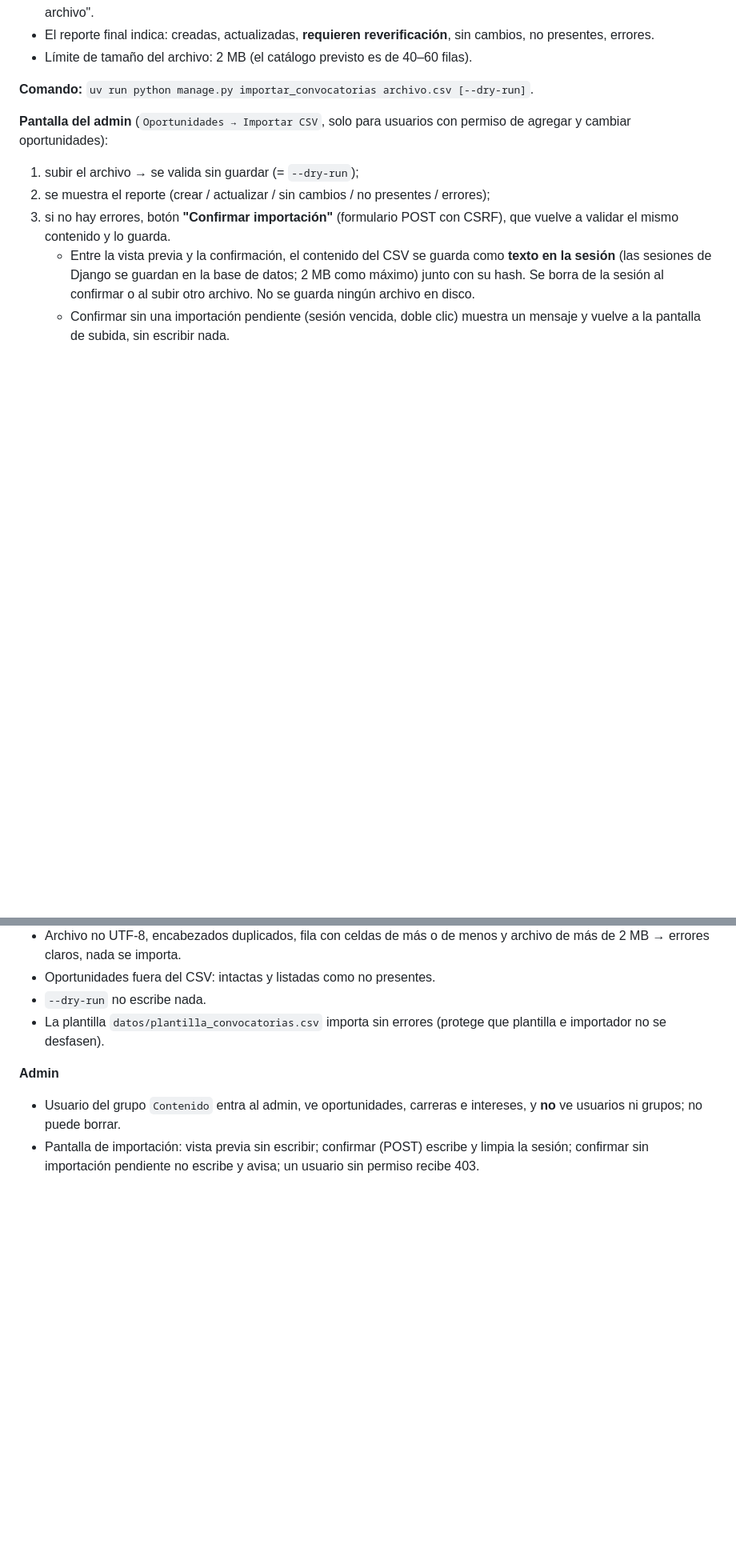
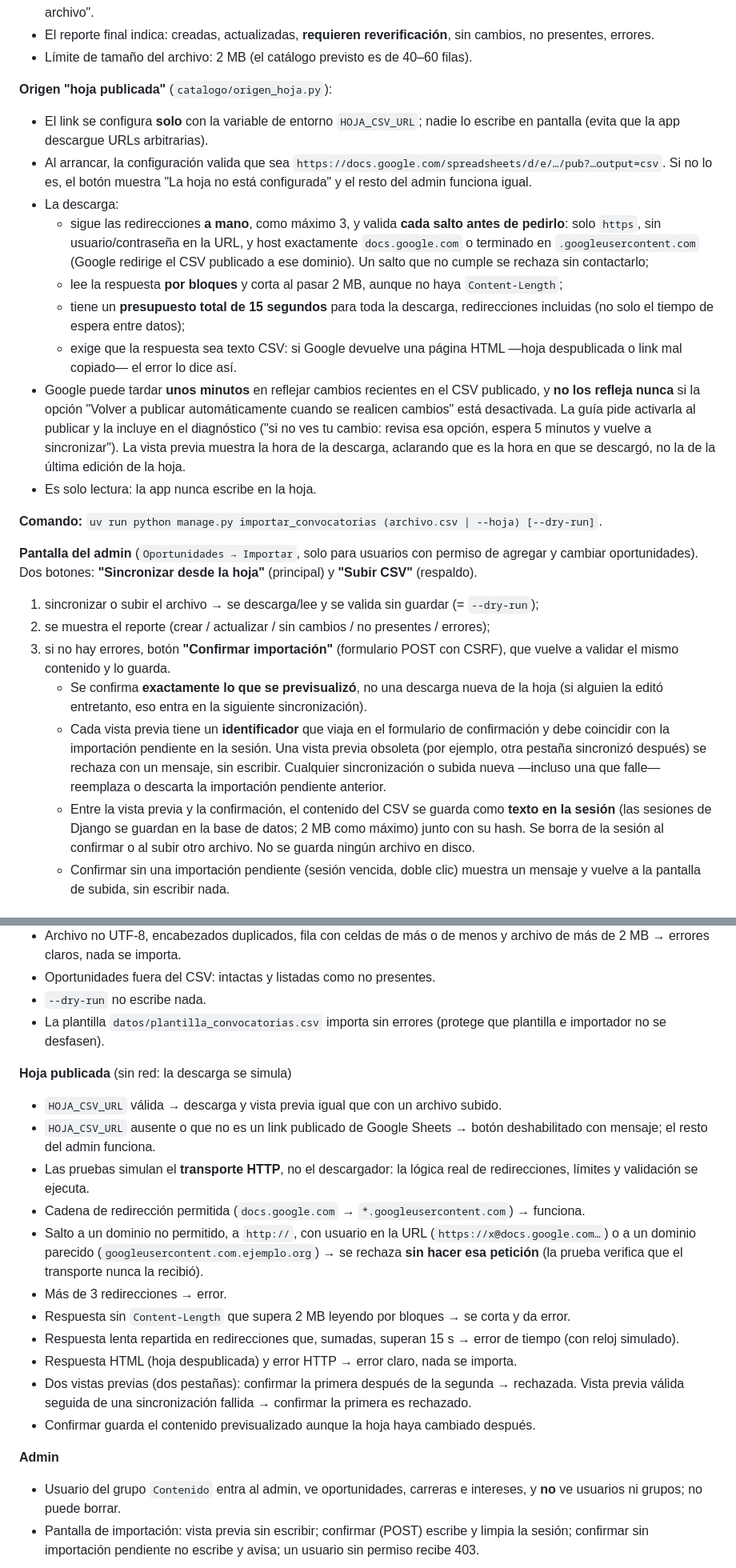
Before and after one commit to jheraldcaldas100/freshpro, a Markdown page: docs/fases/F1.md, 2 parts joined by grey strips. Shown at 80% size. GitHub-like rendering; blank space fills up the shorter version.

Commit message:
F1 spec: add sync from published Google Sheet (reviewed with Codex)
Co-Authored-By: Claude Opus 5.5 <noreply@anthropic.com>
Claude-Session: https://claude.ai/code/session_01CrmxpU1YiUqNnq8GjrCg2D

```diff
--- a/docs/fases/F1.md
+++ b/docs/fases/F1.md
@@ -97,12 +97,25 @@ Una sola función de importación usada por el comando y por la pantalla del adm
 - El reporte final indica: creadas, actualizadas, **requieren reverificación**, sin cambios, no presentes, errores.
 - Límite de tamaño del archivo: 2 MB (el catálogo previsto es de 40–60 filas).
 
-**Comando:** `uv run python manage.py importar_convocatorias archivo.csv [--dry-run]`.
+**Origen "hoja publicada"** (`catalogo/origen_hoja.py`):
+- El link se configura **solo** con la variable de entorno `HOJA_CSV_URL`; nadie lo escribe en pantalla (evita que la app descargue URLs arbitrarias).
+- Al arrancar, la configuración valida que sea `https://docs.google.com/spreadsheets/d/e/…/pub?…output=csv`. Si no lo es, el botón muestra "La hoja no está configurada" y el resto del admin funciona igual.
+- La descarga:
+  - sigue las redirecciones **a mano**, como máximo 3, y valida **cada salto antes de pedirlo**: solo `https`, sin usuario/contraseña en la URL, y host exactamente `docs.google.com` o terminado en `.googleusercontent.com` (Google redirige el CSV publicado a ese dominio). Un salto que no cumple se rechaza sin contactarlo;
+  - lee la respuesta **por bloques** y corta al pasar 2 MB, aunque no haya `Content-Length`;
+  - tiene un **presupuesto total de 15 segundos** para toda la descarga, redirecciones incluidas (no solo el tiempo de espera entre datos);
+  - exige que la respuesta sea texto CSV: si Google devuelve una página HTML —hoja despublicada o link mal copiado— el error lo dice así.
+- Google puede tardar **unos minutos** en reflejar cambios recientes en el CSV publicado, y **no los refleja nunca** si la opción "Volver a publicar automáticamente cuando se realicen cambios" está desactivada. La guía pide activarla al publicar y la incluye en el diagnóstico ("si no ves tu cambio: revisa esa opción, espera 5 minutos y vuelve a sincronizar"). La vista previa muestra la hora de la descarga, aclarando que es la hora en que se descargó, no la de la última edición de la hoja.
+- Es solo lectura: la app nunca escribe en la hoja.
 
-**Pantalla del admin** (`Oportunidades → Importar CSV`, solo para usuarios con permiso de agregar y cambiar oportunidades):
-1. subir el archivo → se valida sin guardar (= `--dry-run`);
+**Comando:** `uv run python manage.py importar_convocatorias (archivo.csv | --hoja) [--dry-run]`.
+
+**Pantalla del admin** (`Oportunidades → Importar`, solo para usuarios con permiso de agregar y cambiar oportunidades). Dos botones: **"Sincronizar desde la hoja"** (principal) y **"Subir CSV"** (respaldo).
+1. sincronizar o subir el archivo → se descarga/lee y se valida sin guardar (= `--dry-run`);
 2. se muestra el reporte (crear / actualizar / sin cambios / no presentes / errores);
 3. si no hay errores, botón **"Confirmar importación"** (formulario POST con CSRF), que vuelve a validar el mismo contenido y lo guarda.
+   - Se confirma **exactamente lo que se previsualizó**, no una descarga nueva de la hoja (si alguien la editó entretanto, eso entra en la siguiente sincronización).
+   - Cada vista previa tiene un **identificador** que viaja en el formulario de confirmación y debe coincidir con la importación pendiente en la sesión. Una vista previa obsoleta (por ejemplo, otra pestaña sincronizó después) se rechaza con un mensaje, sin escribir. Cualquier sincronización o subida nueva —incluso una que falle— reemplaza o descarta la importación pendiente anterior.
    - Entre la vista previa y la confirmación, el contenido del CSV se guarda como **texto en la sesión** (las sesiones de Django se guardan en la base de datos; 2 MB como máximo) junto con su hash. Se borra de la sesión al confirmar o al subir otro archivo. No se guarda ningún archivo en disco.
    - Confirmar sin una importación pendiente (sesión vencida, doble clic) muestra un mensaje y vuelve a la pantalla de subida, sin escribir nada.
 
@@ -160,6 +173,19 @@ Una sola función de importación usada por el comando y por la pantalla del adm
 - `--dry-run` no escribe nada.
 - La plantilla `datos/plantilla_convocatorias.csv` importa sin errores (protege que plantilla e importador no se desfasen).
 
+**Hoja publicada** (sin red: la descarga se simula)
+- `HOJA_CSV_URL` válida → descarga y vista previa igual que con un archivo subido.
+- `HOJA_CSV_URL` ausente o que no es un link publicado de Google Sheets → botón deshabilitado con mensaje; el resto del admin funciona.
+- Las pruebas simulan el **transporte HTTP**, no el descargador: la lógica real de redirecciones, límites y validación se ejecuta.
+- Cadena de redirección permitida (`docs.google.com` → `*.googleusercontent.com`) → funciona.
+- Salto a un dominio no permitido, a `http://`, con usuario en la URL (`https://x@docs.google.com…`) o a un dominio parecido (`googleusercontent.com.ejemplo.org`) → se rechaza **sin hacer esa petición** (la prueba verifica que el transporte nunca la recibió).
+- Más de 3 redirecciones → error.
+- Respuesta sin `Content-Length` que supera 2 MB leyendo por bloques → se corta y da error.
+- Respuesta lenta repartida en redirecciones que, sumadas, superan 15 s → error de tiempo (con reloj simulado).
+- Respuesta HTML (hoja despublicada) y error HTTP → error claro, nada se importa.
+- Dos vistas previas (dos pestañas): confirmar la primera después de la segunda → rechazada. Vista previa válida seguida de una sincronización fallida → confirmar la primera es rechazado.
+- Confirmar guarda el contenido previsualizado aunque la hoja haya cambiado después.
+
 **Admin**
 - Usuario del grupo `Contenido` entra al admin, ve oportunidades, carreras e intereses, y **no** ve usuarios ni grupos; no puede borrar.
 - Pantalla de importación: vista previa sin escribir; confirmar (POST) escribe y limpia la sesión; confirmar sin importación pendiente no escribe y avisa; un usuario sin permiso recibe 403.
```
Also changed, not shown: other parts of docs/fases/F1.md (+10 -7 lines).
